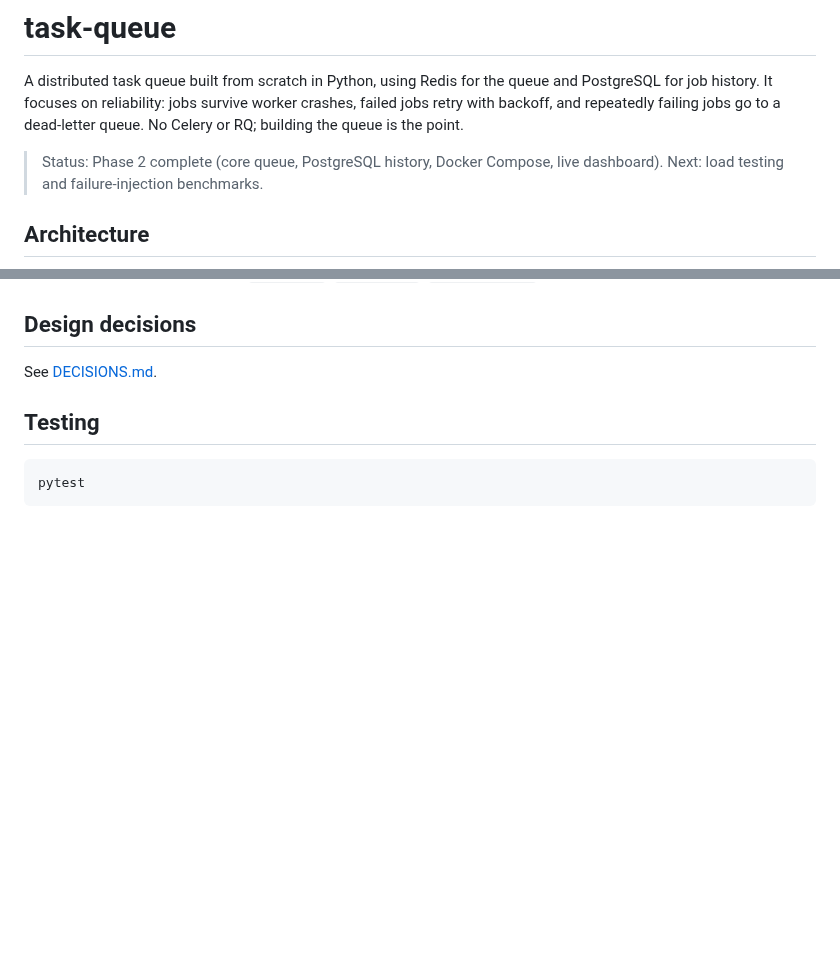
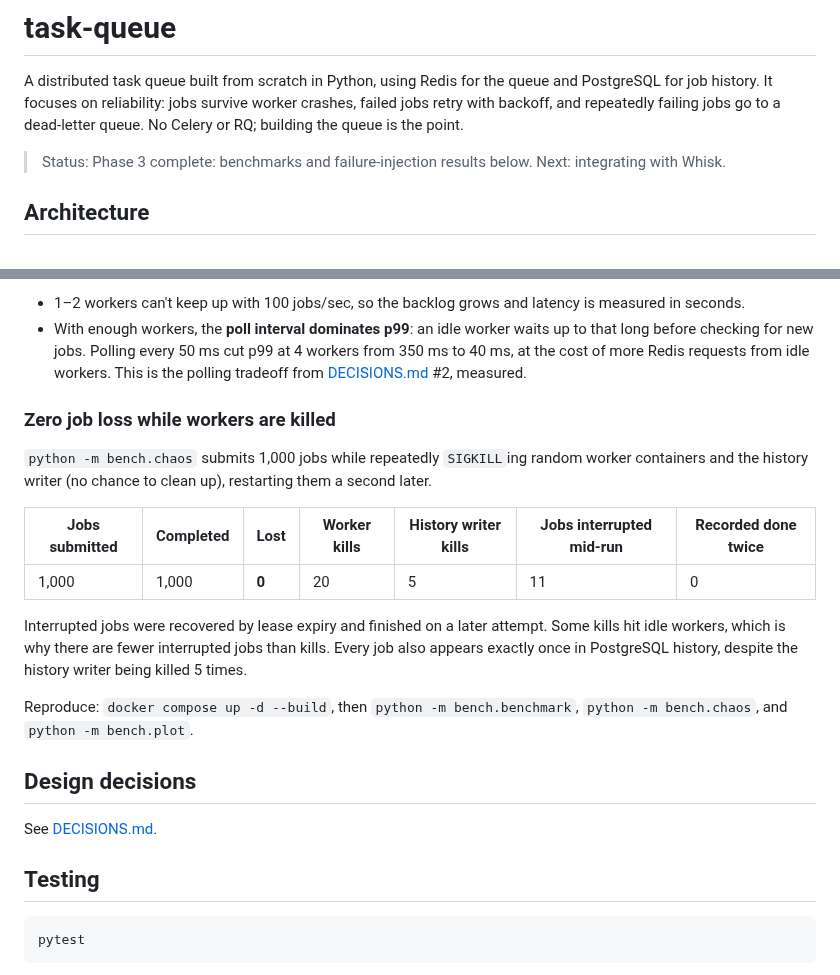
Before and after one commit to calliec-1223/task-queue, a Markdown page: README.md, 2 parts joined by grey strips. GitHub-like rendering; blank space fills up the shorter version.

```diff
--- a/README.md
+++ b/README.md
@@ -2,7 +2,7 @@
 
 A distributed task queue built from scratch in Python, using Redis for the queue and PostgreSQL for job history. It focuses on reliability: jobs survive worker crashes, failed jobs retry with backoff, and repeatedly failing jobs go to a dead-letter queue. No Celery or RQ; building the queue is the point.
 
-> Status: Phase 2 complete (core queue, PostgreSQL history, Docker Compose, live dashboard). Next: load testing and failure-injection benchmarks.
+> Status: Phase 3 complete: benchmarks and failure-injection results below. Next: integrating with Whisk.
 
 ## Architecture
 
@@ -95,3 +127,18 @@ Settings (environment variables): `REDIS_URL`, `QUEUE_NAME`, `LEASE_SECONDS`.
+- 1–2 workers can't keep up with 100 jobs/sec, so the backlog grows and latency is measured in seconds.
+- With enough workers, the **poll interval dominates p99**: an idle worker waits up to that long before checking for new jobs. Polling every 50 ms cut p99 at 4 workers from 350 ms to 40 ms, at the cost of more Redis requests from idle workers. This is the polling tradeoff from [DECISIONS.md](DECISIONS.md) #2, measured.
+
+### Zero job loss while workers are killed
+
+`python -m bench.chaos` submits 1,000 jobs while repeatedly `SIGKILL`ing random worker containers and the history writer (no chance to clean up), restarting them a second later.
+
+| Jobs submitted | Completed | Lost | Worker kills | History writer kills | Jobs interrupted mid-run | Recorded done twice |
+|---|---|---|---|---|---|---|
+| 1,000 | 1,000 | **0** | 20 | 5 | 11 | 0 |
+
+Interrupted jobs were recovered by lease expiry and finished on a later attempt. Some kills hit idle workers, which is why there are fewer interrupted jobs than kills. Every job also appears exactly once in PostgreSQL history, despite the history writer being killed 5 times.
+
+Reproduce: `docker compose up -d --build`, then `python -m bench.benchmark`, `python -m bench.chaos`, and `python -m bench.plot`.
+
 ## Design decisions
 
 See [DECISIONS.md](DECISIONS.md).
```
Also changed, not shown: other parts of README.md (+32 -0 lines), docs/bench-latency.png (added), docs/bench-throughput.png (added), 9 other files.
